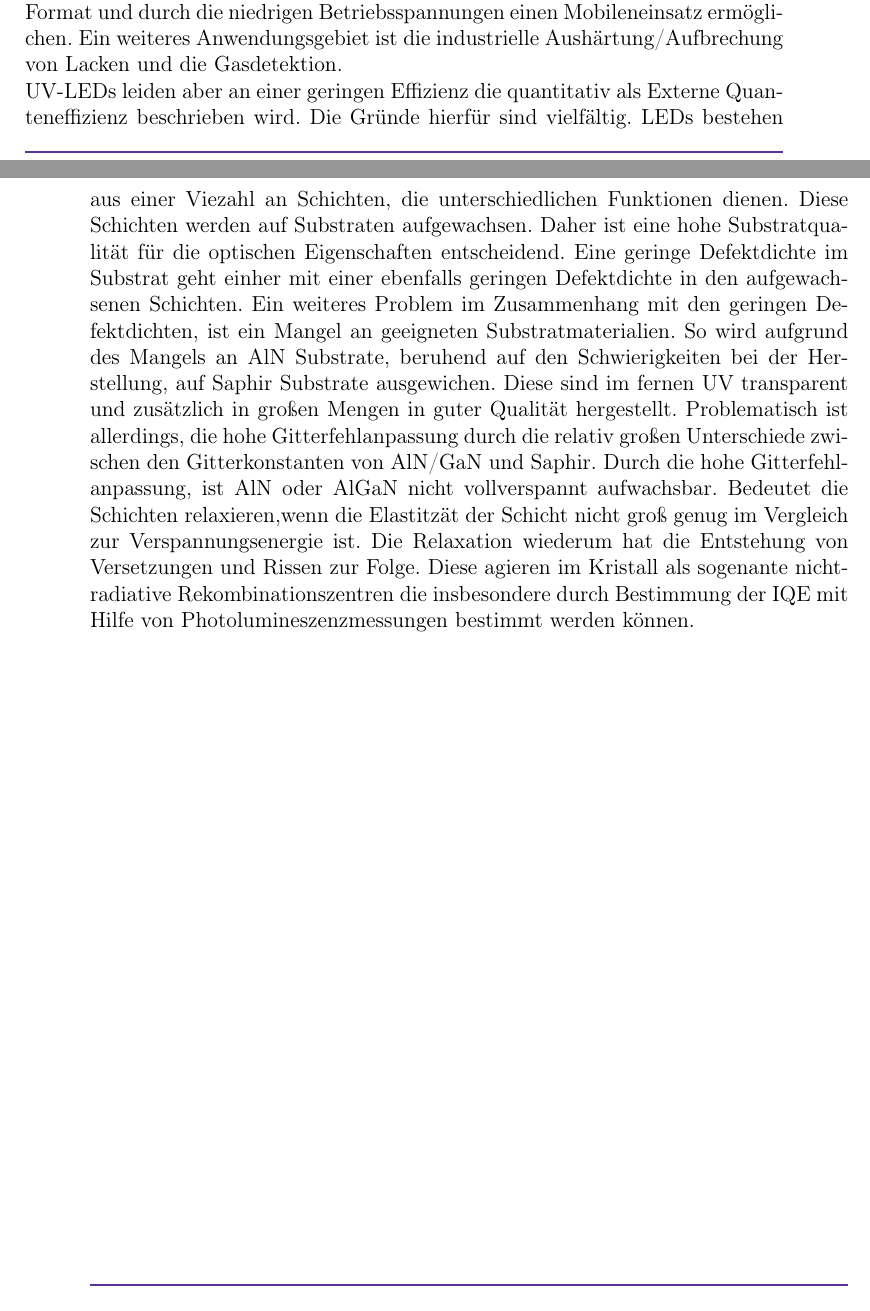
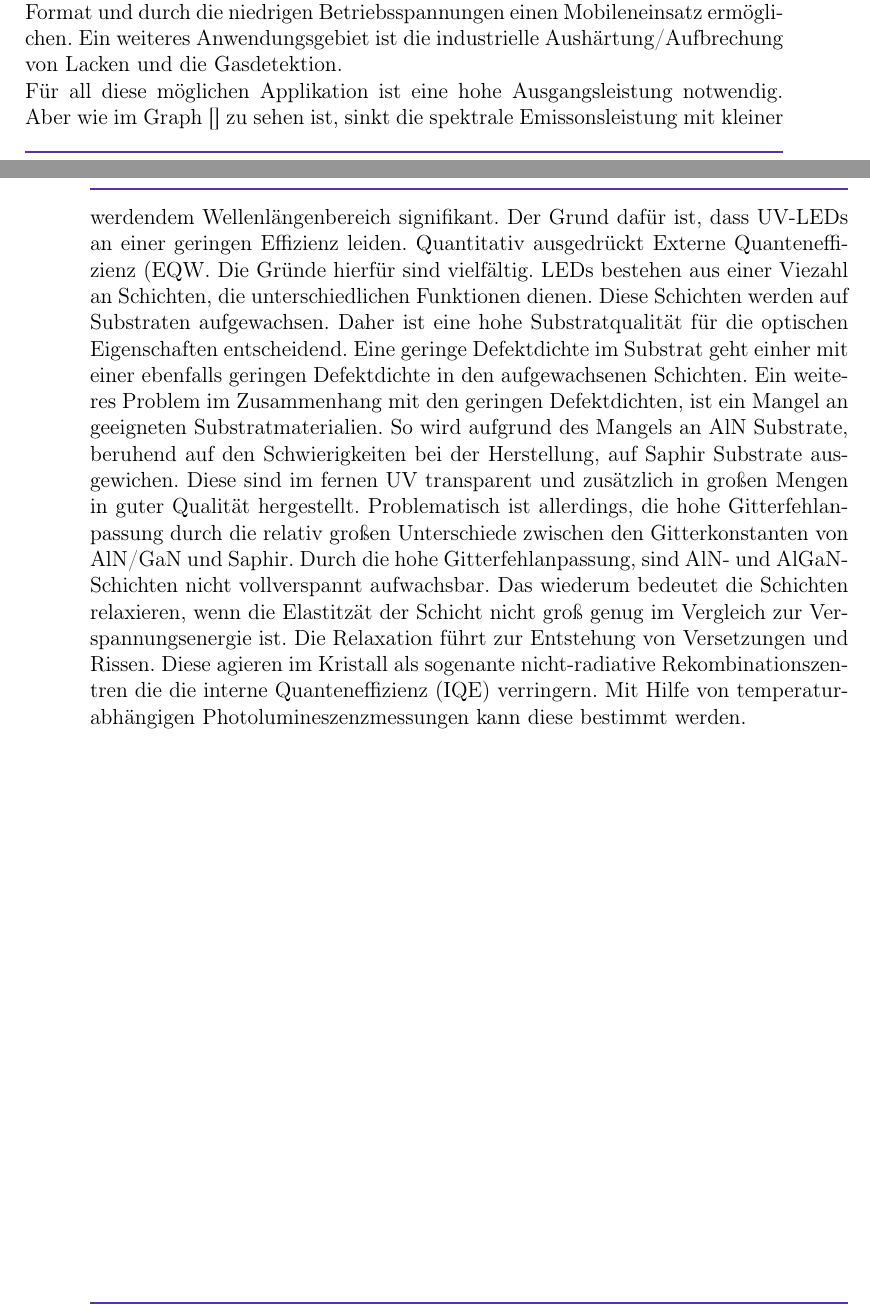
Before and after one commit to barana91/LaTex-Master-Thesis, a LaTeX book (Masterarbeit.tex, which reads Kapitel/Einleitung.tex): two parts of pages 5 and 6 of 13, joined at a grey line, cut so that both start at the same text. Compiled offline with pdfLaTeX.

Commit message:
Einleitung erweitert

```diff
--- a/Kapitel/Einleitung.tex
+++ b/Kapitel/Einleitung.tex
@@ -10,6 +10,7 @@ LEDs nehmen einen fundamentalen und immer bedeutender werdenden Teil unseres all
 Insbesondere auf Gallium Nitrid (GaN) basierende Halbleitermaterialien haben einen bahnbrechenden Weg hingelegt, der zur Entwicklung von hoch effizienten und leuchtstarken blauen LEDs führte und ebenfalls Grundlage für die Entwicklung in andere hochenergetische Wellenlängenbereiche darstellt~\cite{risk}.
 So ebnet GaN auch den Weg für die Erzeugung von ultraviolet emittierenden Leuchtdioden. Der ultraviolette Spektralbereich, der sich unterteilt in den UV-A (400 nm bis 320 nm), UV-B (320 nm bis 280) und UV-C Bereich (280 nm bis 200 nm) ist bedeutend für eine sehr hohe Anzahl spezieller Anwendungsbereiche. Beispielsweise bieten sich UV-Leds an die bisher für Wasseraufbereitung genutzten Quecksilberdampflampen zu ersetzen, für deren Betrieb Hochspannungsnetzteile verwendet werden, die einen mobilen Einsatz erheblich erschweren können. Hier könnten UV-LEDs Abhilfe verschaffen, die durch ihr kleines Format und durch die niedrigen Betriebsspannungen einen Mobileneinsatz ermöglichen. Ein weiteres Anwendungsgebiet ist die industrielle Aushärtung/Aufbrechung von Lacken und die Gasdetektion.
 \newline
-UV-LEDs leiden aber an einer geringen Effizienz die quantitativ als Externe Quanteneffizienz beschrieben wird. Die Gründe hierfür sind vielfältig. LEDs bestehen aus einer Viezahl an Schichten, die unterschiedlichen Funktionen dienen. Diese Schichten werden auf Substraten aufgewachsen. Daher ist eine hohe Substratqualität für die optischen Eigenschaften entscheidend. Eine geringe Defektdichte im Substrat geht einher mit einer ebenfalls geringen Defektdichte in den aufgewachsenen Schichten. Ein weiteres Problem im Zusammenhang mit den geringen Defektdichten, ist ein Mangel an geeigneten Substratmaterialien. So wird aufgrund des Mangels an AlN Substrate, beruhend auf den Schwierigkeiten bei der Herstellung, auf Saphir Substrate ausgewichen. Diese sind im fernen UV transparent und zusätzlich in großen Mengen in guter Qualität hergestellt.
+Für all diese möglichen Applikation ist eine hohe Ausgangsleistung notwendig. Aber wie im Graph [] zu sehen ist, sinkt die spektrale Emissonsleistung mit kleiner werdendem Wellenlängenbereich signifikant. Der Grund dafür ist, dass UV-LEDs an einer geringen Effizienz leiden. Quantitativ ausgedrückt Externe Quanteneffizienz (EQW. Die Gründe hierfür sind vielfältig. LEDs bestehen aus einer Viezahl an Schichten, die unterschiedlichen Funktionen dienen. Diese Schichten werden auf Substraten aufgewachsen. Daher ist eine hohe Substratqualität für die optischen Eigenschaften entscheidend. Eine geringe Defektdichte im Substrat geht einher mit einer ebenfalls geringen Defektdichte in den aufgewachsenen Schichten. Ein weiteres Problem im Zusammenhang mit den geringen Defektdichten, ist ein Mangel an geeigneten Substratmaterialien. So wird aufgrund des Mangels an AlN Substrate, beruhend auf den Schwierigkeiten bei der Herstellung, auf Saphir Substrate ausgewichen. Diese sind im fernen UV transparent und zusätzlich in großen Mengen in guter Qualität hergestellt.
 Problematisch ist allerdings, die hohe Gitterfehlanpassung durch die relativ großen Unterschiede zwischen den Gitterkonstanten von AlN/GaN und Saphir.
-Durch die hohe Gitterfehlanpassung, ist AlN oder AlGaN nicht vollverspannt aufwachsbar. Bedeutet die Schichten relaxieren,wenn die Elastitzät der Schicht nicht groß genug im Vergleich zur Verspannungsenergie ist. Die Relaxation wiederum hat die Entstehung von Versetzungen und Rissen zur Folge. Diese agieren im Kristall als sogenante nicht-radiative Rekombinationszentren die insbesondere durch Bestimmung der IQE mit Hilfe von Photolumineszenzmessungen bestimmt werden können.
+Durch die hohe Gitterfehlanpassung, sind AlN- und AlGaN-Schichten nicht vollverspannt aufwachsbar. Das wiederum bedeutet die Schichten relaxieren, wenn die Elastitzät der Schicht nicht groß genug im Vergleich zur Verspannungsenergie ist. Die Relaxation führt zur Entstehung von Versetzungen und Rissen. Diese agieren im Kristall als sogenante nicht-radiative Rekombinationszentren
+die die interne Quanteneffizienz (IQE) verringern. Mit Hilfe von temperaturabhängigen Photolumineszenzmessungen kann diese bestimmt werden.
```
Also changed, not shown: Kapitel/Titelseite.tex (+1 -1 lines), Masterarbeit.pdf, 3 other files.
